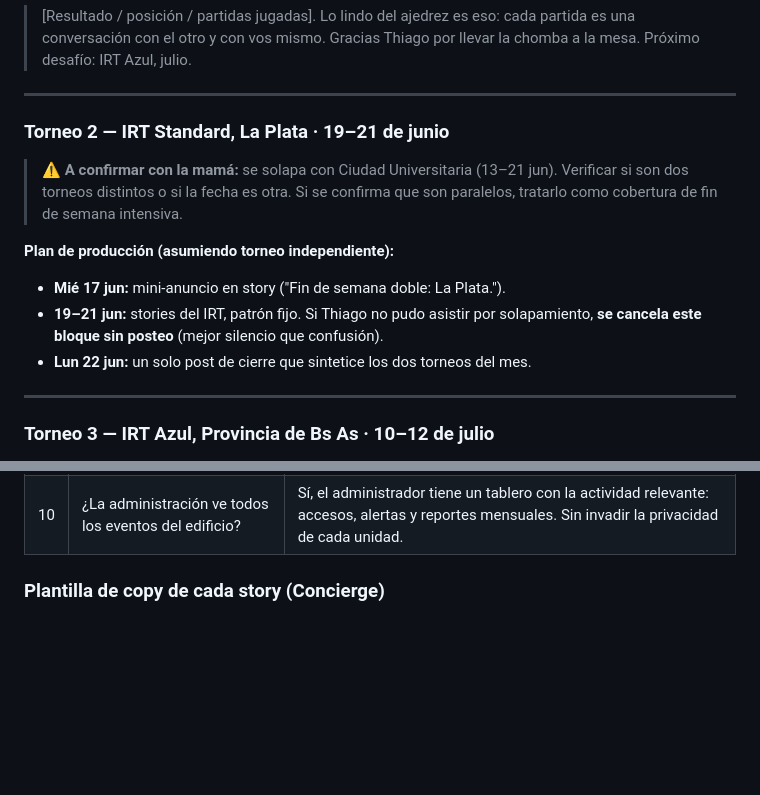
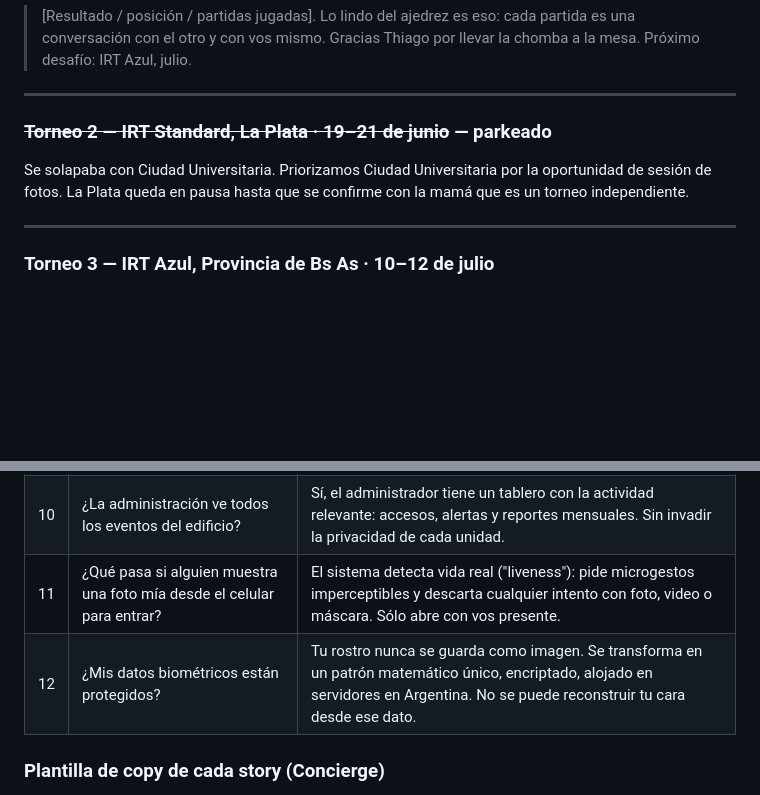
Before and after one commit to sabrinagetino-prog/mkt, a Markdown page: 10-thiago-torneos-faqs-stories.md, 2 parts joined by grey strips. GitHub-like rendering; blank space fills up the shorter version.

Commit message:
Update Thiago calendar and Concierge FAQs
- Park La Plata tournament (overlap with Ciudad Universitaria)
- Add Concierge FAQ 11 (anti-spoofing / liveness)
- Reword Concierge FAQ 12 (biometric data protection — confirmed by user)

https://claude.ai/code/session_013CkRGWoKf6Ts7pvuZ1iKv6

```diff
--- a/10-thiago-torneos-faqs-stories.md
+++ b/10-thiago-torneos-faqs-stories.md
@@ -57,14 +57,9 @@ Todos los torneos siguen la misma estructura. Esto baja la fricción de producci
 
 ---
 
-### Torneo 2 — IRT Standard, La Plata · 19–21 de junio
+### ~~Torneo 2 — IRT Standard, La Plata · 19–21 de junio~~ — parkeado
 
-> ⚠️ **A confirmar con la mamá:** se solapa con Ciudad Universitaria (13–21 jun). Verificar si son dos torneos distintos o si la fecha es otra. Si se confirma que son paralelos, tratarlo como cobertura de fin de semana intensiva.
-
-**Plan de producción (asumiendo torneo independiente):**
-- **Mié 17 jun:** mini-anuncio en story ("Fin de semana doble: La Plata.").
-- **19–21 jun:** stories del IRT, patrón fijo. Si Thiago no pudo asistir por solapamiento, **se cancela este bloque sin posteo** (mejor silencio que confusión).
-- **Lun 22 jun:** un solo post de cierre que sintetice los dos torneos del mes.
+Se solapaba con Ciudad Universitaria. Priorizamos Ciudad Universitaria por la oportunidad de sesión de fotos. La Plata queda en pausa hasta que se confirme con la mamá que es un torneo independiente.
 
 ---
 
@@ -185,6 +180,8 @@ Todos los torneos siguen la misma estructura. Esto baja la fricción de producci
 | 8 | ¿Puedo autorizar una visita desde afuera del país? | Sí. La autorización funciona desde donde estés: app, WhatsApp o llamada. Generás un QR que vence solo. |
 | 9 | ¿Cómo entran los repartidores y deliveries? | Con QR temporal de un solo uso, autorizado por el residente, registrado en el sistema. |
 | 10 | ¿La administración ve todos los eventos del edificio? | Sí, el administrador tiene un tablero con la actividad relevante: accesos, alertas y reportes mensuales. Sin invadir la privacidad de cada unidad. |
+| 11 | ¿Qué pasa si alguien muestra una foto mía desde el celular para entrar? | El sistema detecta vida real ("liveness"): pide microgestos imperceptibles y descarta cualquier intento con foto, video o máscara. Sólo abre con vos presente. |
+| 12 | ¿Mis datos biométricos están protegidos? | Tu rostro nunca se guarda como imagen. Se transforma en un patrón matemático único, encriptado, alojado en servidores en Argentina. No se puede reconstruir tu cara desde ese dato. |
 
 ### Plantilla de copy de cada story (Concierge)
 
```
